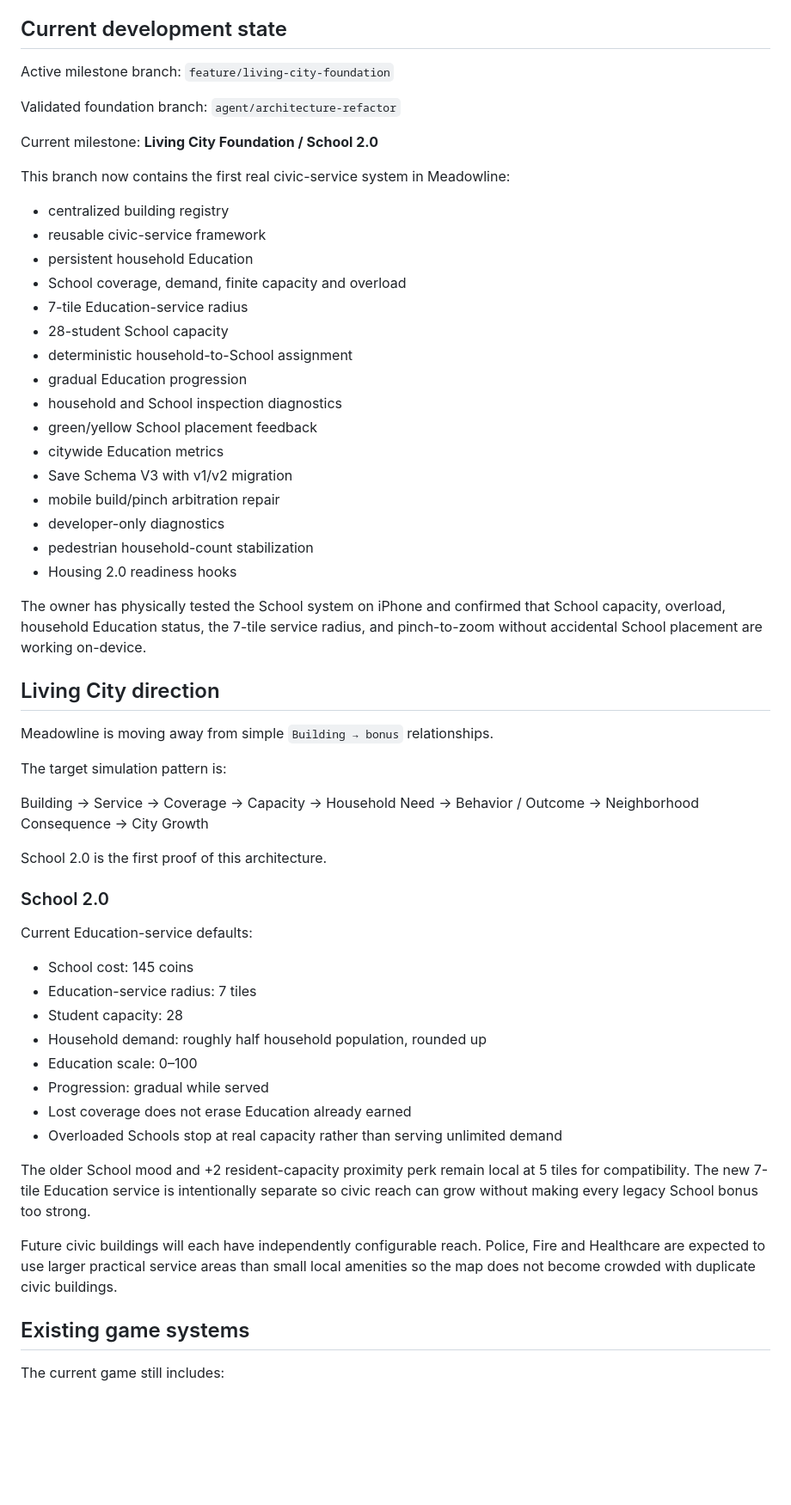
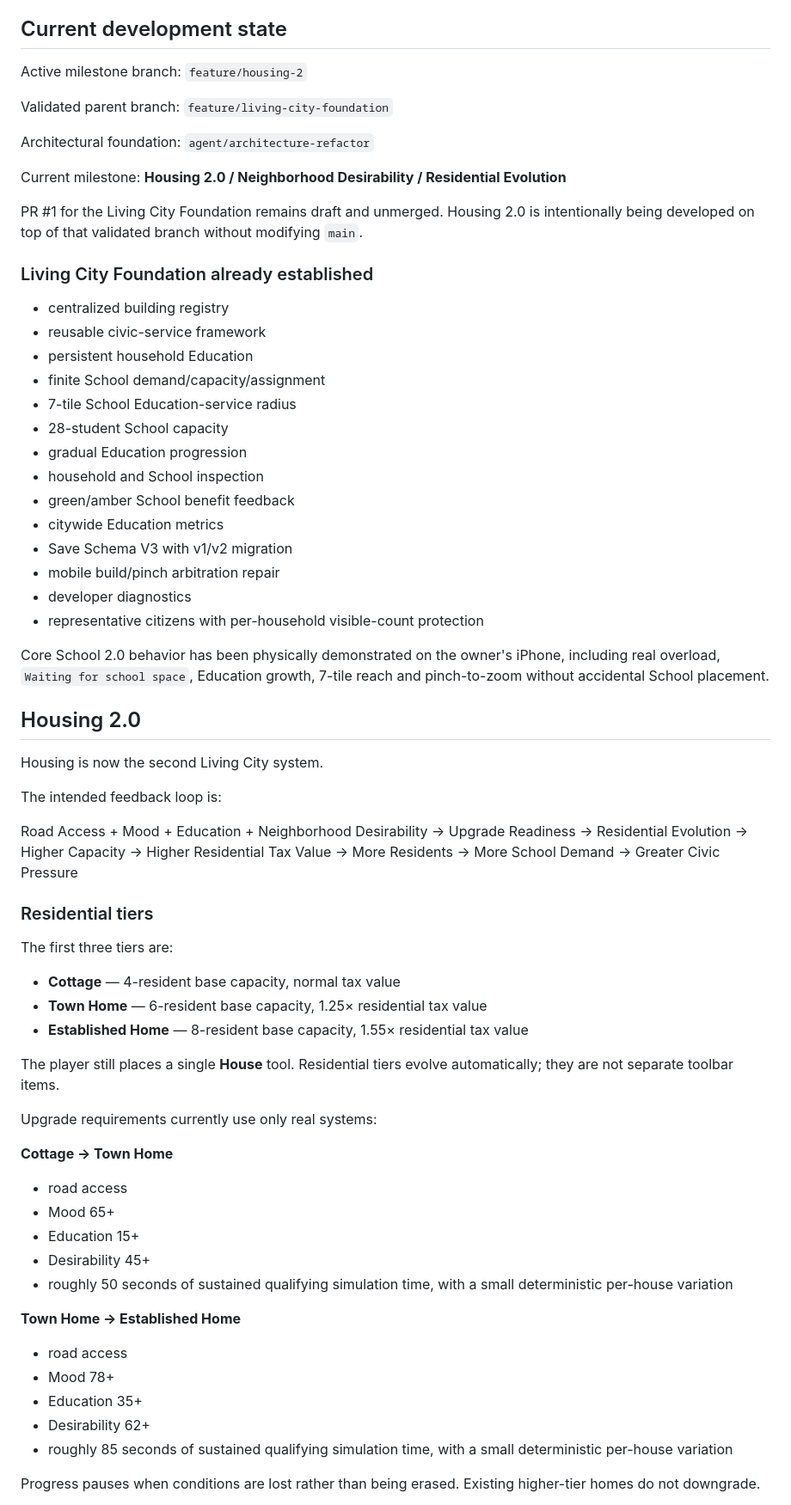
Before and after one commit to OuterHeavenX/Meadowline, a Markdown page: README.md, the part around one of its changes. Shown at 86% size. Rendered like a GitHub page; blank space fills up the shorter version.

Commit message:
Docs: update README for Housing 2.0 milestone

```diff
--- a/README.md
+++ b/README.md
@@ -6,68 +6,75 @@ The project runs as native ES modules on a 2D canvas. There is no React app, no
 
 ## Current development state
 
-Active milestone branch: `feature/living-city-foundation`
+Active milestone branch: `feature/housing-2`
 
-Validated foundation branch: `agent/architecture-refactor`
+Validated parent branch: `feature/living-city-foundation`
 
-Current milestone: **Living City Foundation / School 2.0**
+Architectural foundation: `agent/architecture-refactor`
 
-This branch now contains the first real civic-service system in Meadowline:
+Current milestone: **Housing 2.0 / Neighborhood Desirability / Residential Evolution**
+
+PR #1 for the Living City Foundation remains draft and unmerged. Housing 2.0 is intentionally being developed on top of that validated branch without modifying `main`.
+
+### Living City Foundation already established
 
 - centralized building registry
 - reusable civic-service framework
 - persistent household Education
-- School coverage, demand, finite capacity and overload
-- 7-tile Education-service radius
+- finite School demand/capacity/assignment
+- 7-tile School Education-service radius
 - 28-student School capacity
-- deterministic household-to-School assignment
 - gradual Education progression
-- household and School inspection diagnostics
-- green/yellow School placement feedback
+- household and School inspection
+- green/amber School benefit feedback
 - citywide Education metrics
 - Save Schema V3 with v1/v2 migration
 - mobile build/pinch arbitration repair
-- developer-only diagnostics
-- pedestrian household-count stabilization
-- Housing 2.0 readiness hooks
+- developer diagnostics
+- representative citizens with per-household visible-count protection
 
-The owner has physically tested the School system on iPhone and confirmed that School capacity, overload, household Education status, the 7-tile service radius, and pinch-to-zoom without accidental School placement are working on-device.
+Core School 2.0 behavior has been physically demonstrated on the owner's iPhone, including real overload, `Waiting for school space`, Education growth, 7-tile reach and pinch-to-zoom without accidental School placement.
 
-## Living City direction
+## Housing 2.0
 
-Meadowline is moving away from simple `Building → bonus` relationships.
+Housing is now the second Living City system.
 
-The target simulation pattern is:
+The intended feedback loop is:
 
-Building
-→ Service
-→ Coverage
-→ Capacity
-→ Household Need
-→ Behavior / Outcome
-→ Neighborhood Consequence
-→ City Growth
+Road Access + Mood + Education + Neighborhood Desirability
+→ Upgrade Readiness
+→ Residential Evolution
+→ Higher Capacity
+→ Higher Residential Tax Value
+→ More Residents
+→ More School Demand
+→ Greater Civic Pressure
 
-School 2.0 is the first proof of this architecture.
+### Residential tiers
 
-### School 2.0
+The first three tiers are:
 
-Current Education-service defaults:
+- **Cottage** — 4-resident base capacity, normal tax value
+- **Town Home** — 6-resident base capacity, 1.25× residential tax value
+- **Established Home** — 8-resident base capacity, 1.55× residential tax value
 
-- School cost: 145 coins
-- Education-service radius: 7 tiles
-- Student capacity: 28
-- Household demand: roughly half household population, rounded up
-- Education scale: 0–100
-- Progression: gradual while served
-- Lost coverage does not erase Education already earned
-- Overloaded Schools stop at real capacity rather than serving unlimited demand
+The player still places a single **House** tool. Residential tiers evolve automatically; they are not separate toolbar items.
 
-The older School mood and +2 resident-capacity proximity perk remain local at 5 tiles for compatibility. The new 7-tile Education service is intentionally separate so civic reach can grow without making every legacy School bonus too strong.
+Upgrade requirements currently use only real systems:
 
-Future civic buildings will each have independently configurable reach. Police, Fire and Healthcare are expected to use larger practical service areas than small local amenities so the map does not become crowded with duplicate civic buildings.
+**Cottage → Town Home**
+- road access
+- Mood 65+
+- Education 15+
+- Desirability 45+
+- roughly 50 seconds of sustained qualifying simulation time, with a small deterministic per-house variation
 
-## Existing game systems
+**Town Home → Established Home**
+- road access
+- Mood 78+
+- Education 35+
+- Desirability 62+
+- roughly 85 seconds of sustained qualifying simulation time, with a small deterministic per-house variation
 
-The current game still includes:
+Progress pauses when conditions are lost rather than being erased. Existing higher-tier homes do not downgrade.
 
```
Also changed, not shown: other parts of README.md (+114 -100 lines).
